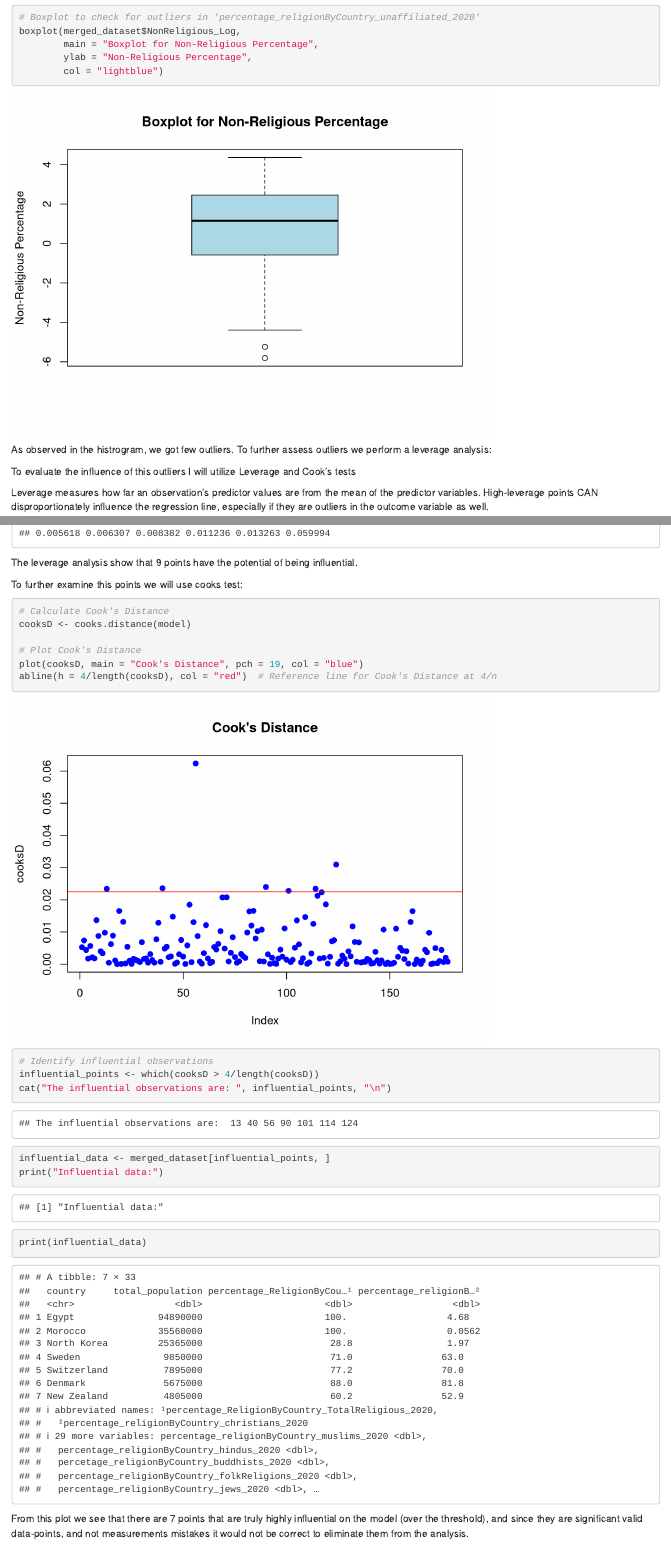
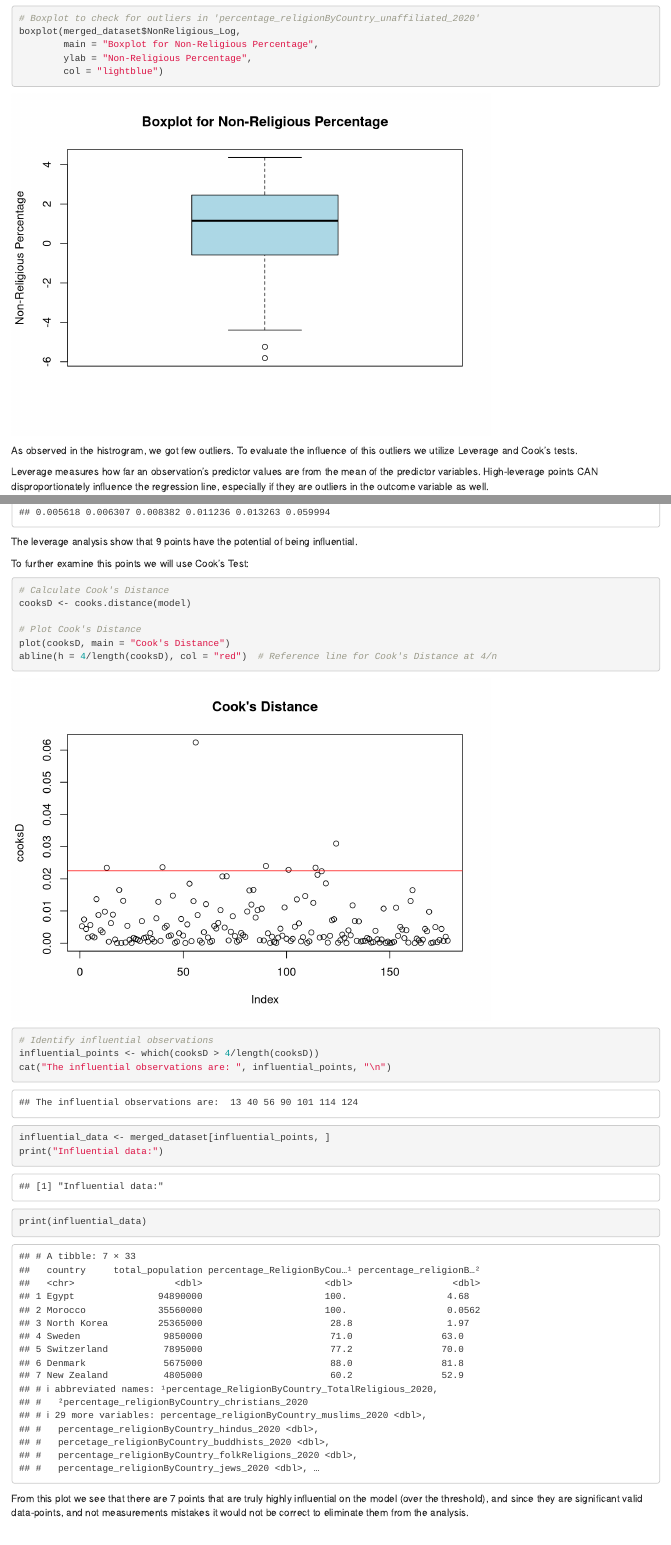
Before and after one commit to Omeostasi/Assignment3_DataScience, an R Markdown document (non-religious vs corruption.Rmd): the page in a window 1100 px wide, from 6410 px down before the commit and from 6380 px down after it, so that both start at the same text, and a second part further down, joined at a grey line. Rendered offline with R 4.5, knitr and Pandoc, with nearby package versions; some code elsewhere in the file could not run offline.

Commit message:
Nothing to commit

````diff
--- a/non-religious vs corruption.Rmd
+++ b/non-religious vs corruption.Rmd
@@ -217,9 +215,7 @@ boxplot(merged_dataset$NonReligious_Log,
 
 ```
 
-As observed in the histrogram, we got few outliers. To further assess outliers we perform a leverage analysis:
-
-To evaluate the influence of this outliers I will utilize Leverage and Cook's tests
+As observed in the histrogram, we got few outliers. To evaluate the influence of this outliers we utilize Leverage and Cook's tests.
 
 Leverage measures how far an observation’s predictor values are from the mean of the predictor variables. High-leverage points CAN disproportionately influence the regression line, especially if they are outliers in the outcome variable as well.
 
@@ -235,7 +231,7 @@ summary(leverage)
 
 The leverage analysis show that 9 points have the potential of being influential.
 
-To further examine this points we will use cooks test:
+To further examine this points we will use Cook's Test:
 
 ```{r}
 
@@ -243,7 +239,7 @@ To further examine this points we will use cooks test:
 cooksD <- cooks.distance(model)
 
 # Plot Cook's Distance
-plot(cooksD, main = "Cook's Distance", pch = 19, col = "blue")
+plot(cooksD, main = "Cook's Distance")
 abline(h = 4/length(cooksD), col = "red")  # Reference line for Cook's Distance at 4/n
 
 # Identify influential observations
````
Also changed, not shown: non-religious vs corruption.Rmd (8 more changed lines).
